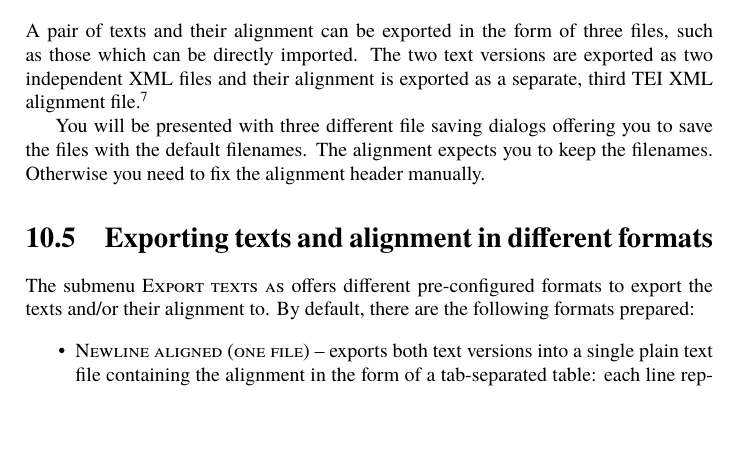
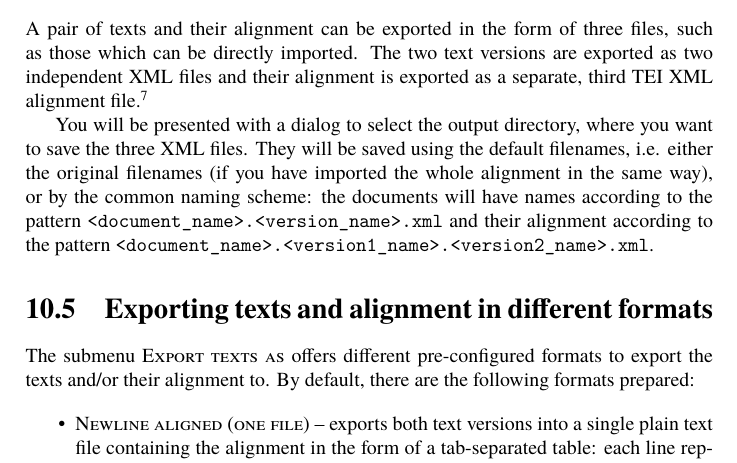
Before and after one commit to czcorpus/InterText_editor, a LaTeX thesis (manual/manual.tex): part of page 41 of 72 before the commit and part of page 41 of 73 after it, cut so that both start at the same text, the shorter picture padded with empty space. Compiled offline with LuaLaTeX; a missing font is replaced by an installed copy or a similar font.

Commit message:
Docs update on alignment export.

```diff
--- a/manual/manual.tex
+++ b/manual/manual.tex
@@ -711,7 +711,7 @@ Importing new-line aligned texts is possible as well, but the procedure follows
 
 A pair of texts and their alignment can be exported in the form of three files, such as those which can be directly imported. The two text versions are exported as two independent XML files and their alignment is exported as a separate, third TEI XML alignment file.\footnote{Its structure is described in appendix \ref{ch:technical:TEIalignment}}
 
-You will be presented with three different file saving dialogs offering you to save the files with the default filenames. The alignment expects you to keep the filenames. Otherwise you need to fix the alignment header manually.
+You will be presented with a dialog to select the output directory, where you want to save the three XML files. They will be saved using the default filenames, i.e. either the original filenames (if you have imported the whole alignment in the same way), or by the common naming scheme: the documents will have names according to the pattern \texttt{<document\_name>.<version\_name>.xml} and their alignment according to the pattern \texttt{<document\_name>.<version1\_name>.<version2\_name>.xml}.
 
 \section{Exporting texts and alignment in different formats}\label{ch:detail:managing_local:export_texts}
 
```
